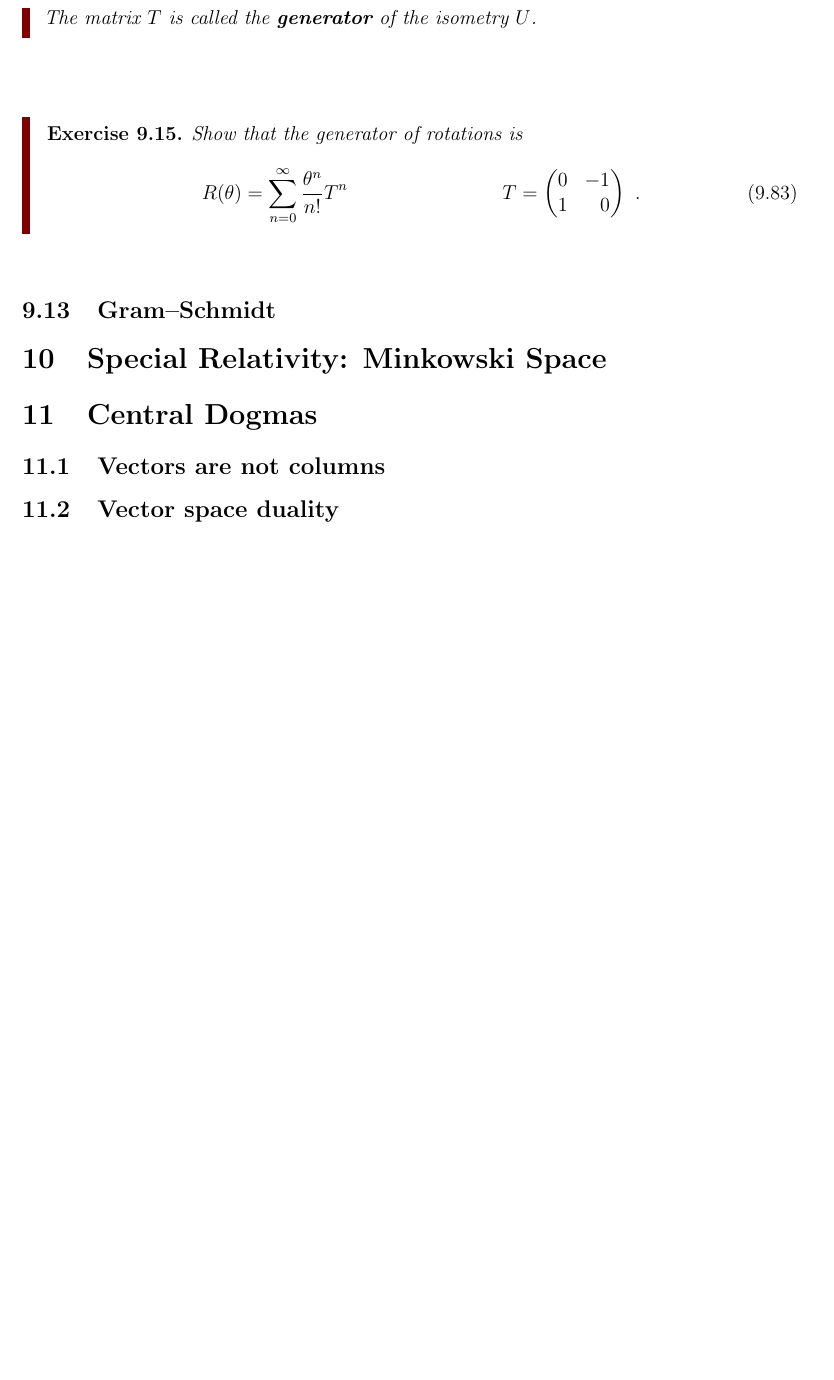
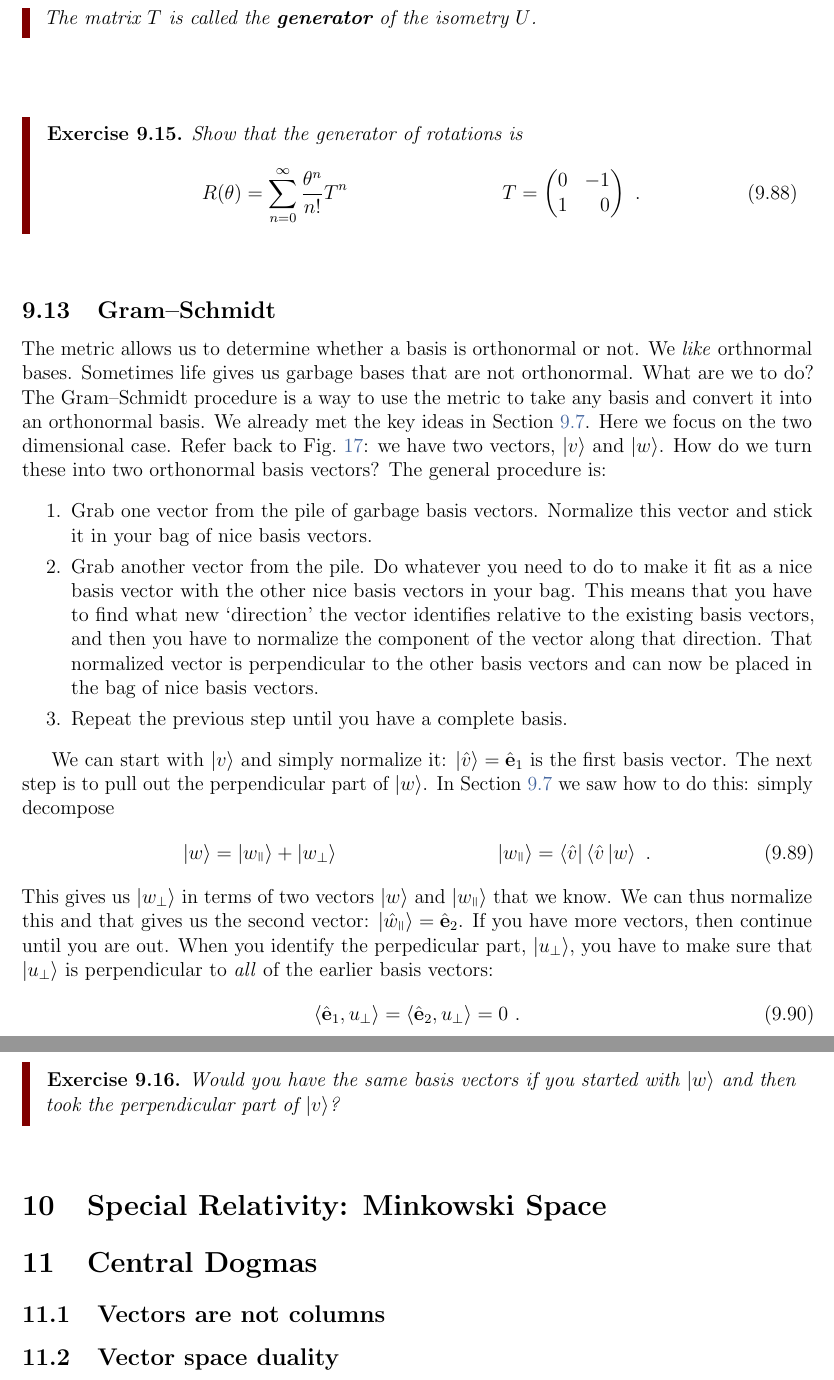
Before and after one commit to fliptanedo/physics-17-linear-algebra, a LaTeX paper (P17_LectureNotes.tex): part of page 84 of 88 before the commit and two parts of pages 85 and 86 of 90 after it, the two joined at a grey line, cut so that both start at the same text, the shorter picture padded with empty space. Compiled offline with pdfLaTeX.

Commit message:
Gram--Schmidt

```diff
--- a/P17_LectureNotes.tex
+++ b/P17_LectureNotes.tex
@@ -3595,6 +3637,35 @@ Show that the generator of rotations is
 
 \subsection{Gram--Schmidt}
 
+The metric allows us to determine whether a basis is orthonormal or not. We \emph{like} orthnormal bases. Sometimes life gives us garbage bases that are not orthonormal. What are we to do? The Gram--Schmidt procedure is a way to use the metric to take any basis and convert it into an orthonormal basis. We already met the key ideas in Section~\ref{sec:projections}. Here we focus on the two dimensional case. Refer back to Fig.~\ref{fig:gram:projection}: we have two vectors, $\ket{v}$ and $\ket{w}$. How do we turn these into two orthonormal basis vectors?
+%
+The general procedure is:
+\begin{enumerate}
+    \item Grab one vector from the pile of garbage basis vectors. Normalize this vector and stick it in your bag of nice basis vectors.
+    \item Grab another vector from the pile. Do whatever you need to do to make it fit as a nice basis vector with the other nice basis vectors in your bag. This means that you have to find what new `direction' the vector identifies relative to the existing basis vectors, and then you have to normalize the component of the vector along that direction. That normalized vector is perpendicular to the other basis vectors and can now be placed in the bag of nice basis vectors.
+    \item Repeat the previous step until you have a complete basis.
+\end{enumerate}
+
+We can start with $\ket{v}$ and simply normalize it: $\ket{\hat{v}} = \bas{e}_1$ is the first basis vector. The next step is to pull out the perpendicular part of $\ket{w}$. In Section~\ref{sec:projections} we saw how to do this: simply decompose
+\begin{align}
+    \ket{w} &= \ket{w_\paral} + \ket{w_\perp}
+    &
+    \ket{w_\paral} &=  \bra{\hat v}\la \hat v \ket{w} \ .
+\end{align}
+This gives us $\ket{w_\perp}$ in terms of two vectors $\ket{w}$ and $\ket{w_\paral}$ that we know. We can thus normalize this and that gives us the second vector: $\ket{\hat{w}_\paral} = \bas{e}_2$. If you have more vectors, then continue until you are out. When you identify the perpedicular part, $\ket{u_\perp}$, you have to make sure that $\ket{u_\perp}$ is perpendicular to \emph{all} of the earlier basis vectors:
+\begin{align}
+    \la \bas{e}_1, u_\perp \ra =
+    \la \bas{e}_2, u_\perp \ra =
+    0 \ .
+\end{align}
+
+
+
+\begin{exercise}
+Would you have the same basis vectors if you started with $\ket{w}$ and then took the perpendicular part of $\ket{v}$?
+\end{exercise}
+
+
 
 \section{Special Relativity: Minkowski Space}
 
```
Also changed, not shown: P17_LectureNotes.tex (42 more changed lines).
